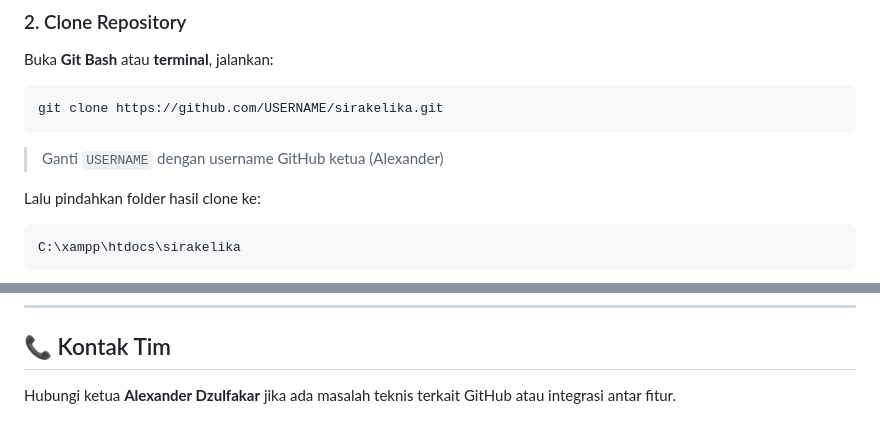
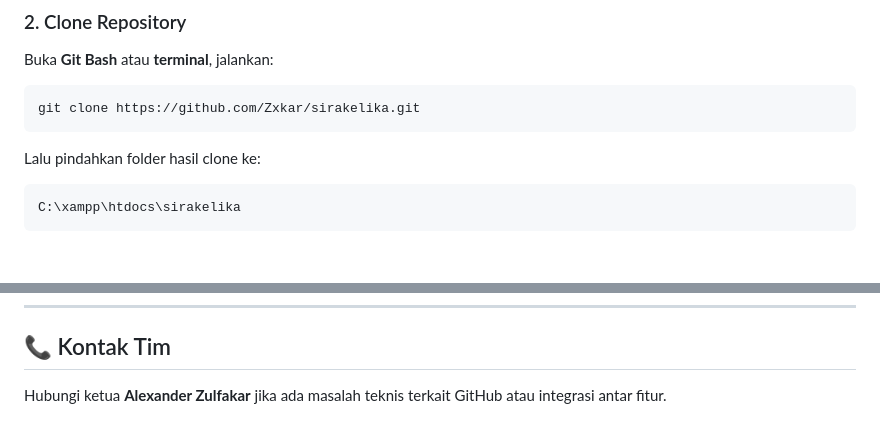
Before and after one commit to Zxkar/SIRAKELIKA, a Markdown page: README.md, 2 parts joined by grey strips. Drawn GitHub-style; blank space fills up the shorter version.

Commit message:
Update README with project details and setup instructions

````diff
--- a/README.md
+++ b/README.md
@@ -33,9 +33,8 @@ Download di https://www.apachefriends.org — pilih versi PHP 8.x
 ### 2. Clone Repository
 Buka **Git Bash** atau **terminal**, jalankan:
 ```bash
-git clone https://github.com/USERNAME/sirakelika.git
+git clone https://github.com/Zxkar/sirakelika.git
 ```
-> Ganti `USERNAME` dengan username GitHub ketua (Alexander)
 
 Lalu pindahkan folder hasil clone ke:
 ```
@@ -162,4 +161,4 @@ sirakelika/
 ---
 
 ## 📞 Kontak Tim
-Hubungi ketua **Alexander Dzulfakar** jika ada masalah teknis terkait GitHub atau integrasi antar fitur.
+Hubungi ketua **Alexander Zulfakar** jika ada masalah teknis terkait GitHub atau integrasi antar fitur.
````
